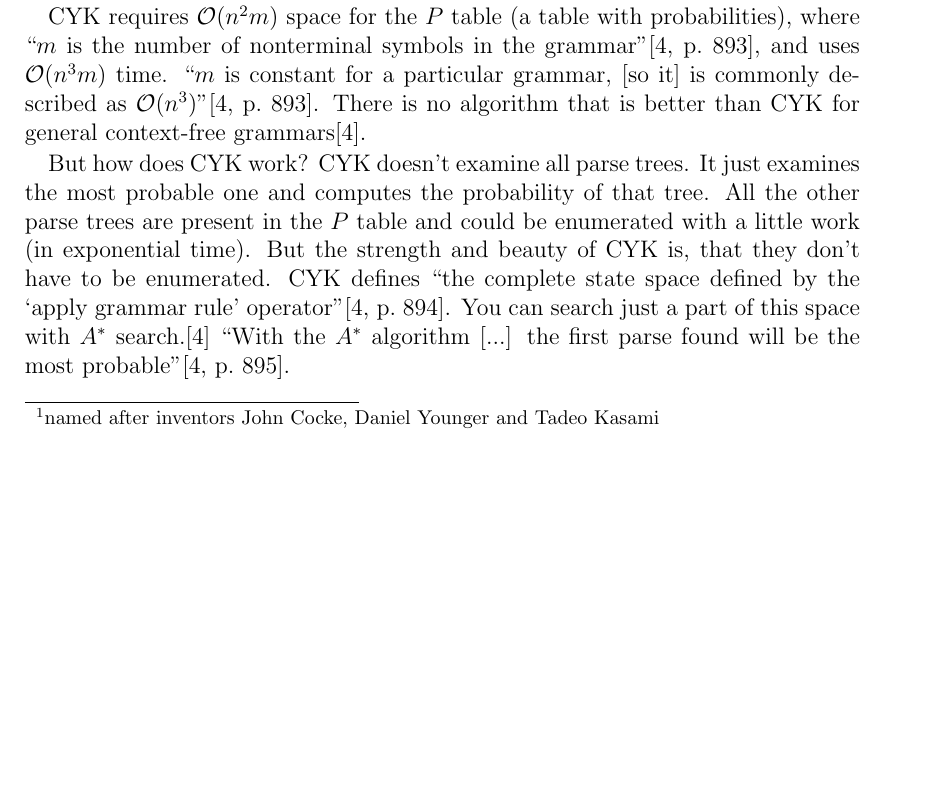
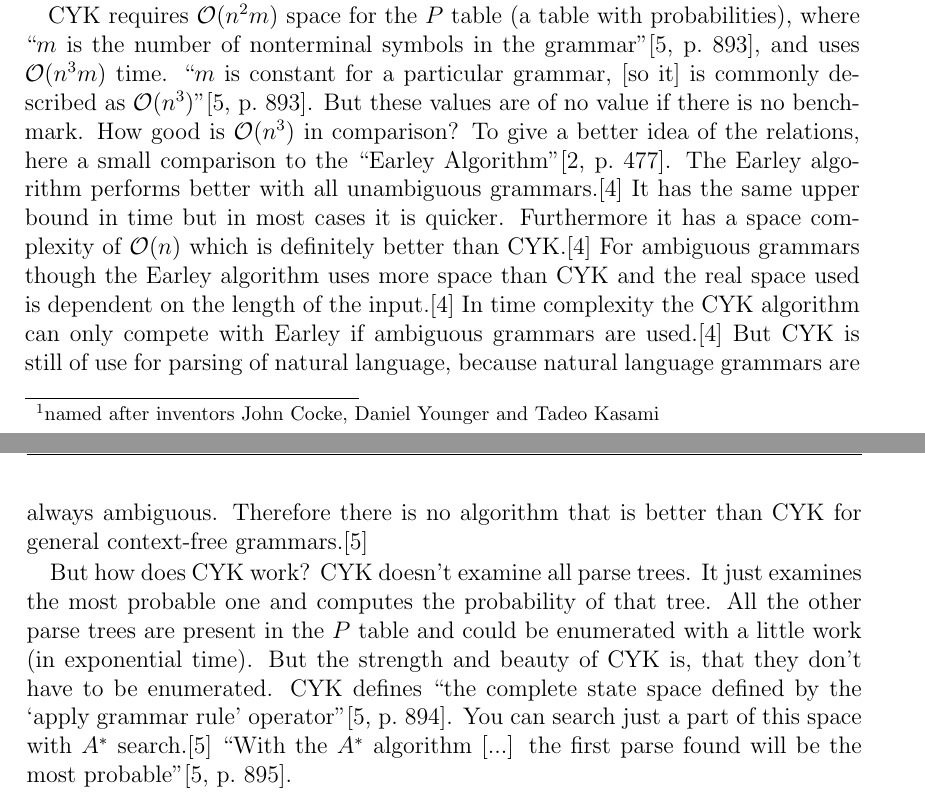
Before and after one commit to 2martens/uni, a LaTeX document (prosem/prosempaper.tex): part of page 5 of 11 before the commit and two parts of pages 5 and 6 of 12 after it, the two joined at a grey line, cut so that both start at the same text, the shorter picture padded with empty space. Compiled offline with pdfLaTeX.

Commit message:
Prosem: Rechtschreibfehler korrigiert und Vergleich von CYK mit Earley ergänzt.

```diff
--- a/prosem/prosempaper.tex
+++ b/prosem/prosempaper.tex
@@ -224,7 +224,7 @@
 
 		The CYK does only work with grammars in the Chomsky Normal Form (CNF). Every context-free grammar can be converted to CNF without loss in expressiveness. Therefore this restriction does no harm but simplifies the parsing. For information on how context-free grammars can be converted to CNF, refer to Jurafsky\cite{Jurafsky2009b}.
 
-		CYK requires $\mathcal{O}(n^{2}m)$ space for the $P$ table (a table with probabilities), where ``$m$ is the number of nonterminal symbols in the grammar''\cite[p.~893]{Russel2010}, and uses $\mathcal{O}(n^{3}m)$ time. ``$m$ is constant for a particular grammar, [so it] is commonly described as $\mathcal{O}(n^{3})$''\cite[p.~893]{Russel2010}. There is no algorithm that is better than CYK for general context-free grammars\cite{Russel2010}.
+		CYK requires $\mathcal{O}(n^{2}m)$ space for the $P$ table (a table with probabilities), where ``$m$ is the number of nonterminal symbols in the grammar''\cite[p.~893]{Russel2010}, and uses $\mathcal{O}(n^{3}m)$ time. ``$m$ is constant for a particular grammar, [so it] is commonly described as $\mathcal{O}(n^{3})$''\cite[p.~893]{Russel2010}. But these values are of no value if there is no benchmark. How good is $\mathcal{O}(n^{3})$ in comparison? To give a better idea of the relations, here a small comparison to the ``Earley Algorithm''\cite[p.~477]{Jurafsky2009b}. The Earley algorithm performs better with all unambiguous grammars.\cite{Li} It has the same upper bound in time but in most cases it is quicker. Furthermore it has a space complexity of $\mathcal{O}(n)$ which is definitely better than CYK.\cite{Li} For ambiguous grammars though the Earley algorithm uses more space than CYK and the real space used is dependent on the length of the input.\cite{Li} In time complexity the CYK algorithm can only compete with Earley if ambiguous grammars are used.\cite{Li} But CYK is still of use for parsing of natural language, because natural language grammars are always ambiguous. Therefore there is no algorithm that is better than CYK for general context-free grammars.\cite{Russel2010}
 
 		But how does CYK work? CYK doesn't examine all parse trees. It just examines the most probable one and computes the probability of that tree. All the other parse trees are present in the $P$ table and could be enumerated with a little work (in exponential time). But the strength and beauty of CYK is, that they don't have to be enumerated. CYK defines ``the complete state space defined by the `apply grammar rule' operator''\cite[p.~894]{Russel2010}. You can search just a part of this space with $A^{*}$ search.\cite{Russel2010} ``With the $A^{*}$ algorithm [...] the first parse found will be the most probable''\cite[p.~895]{Russel2010}.
 
```
Also changed, not shown: prosem/prosempaper.tex (2 more changed lines).
